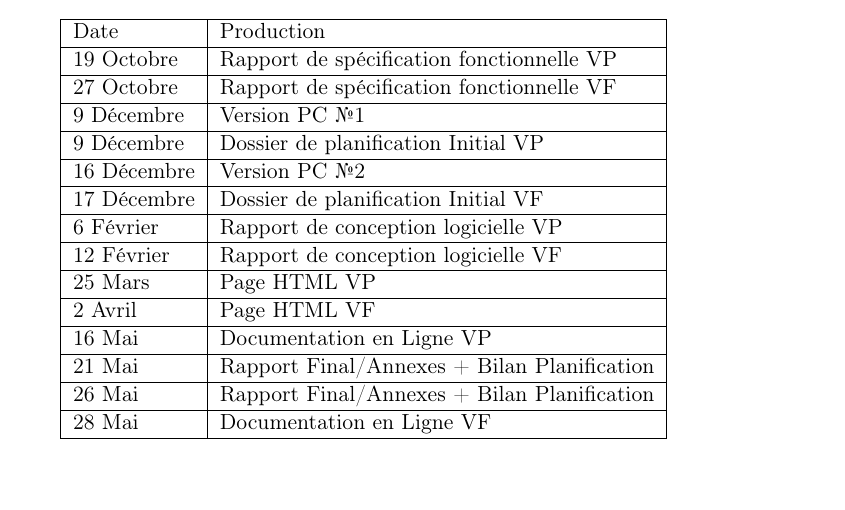
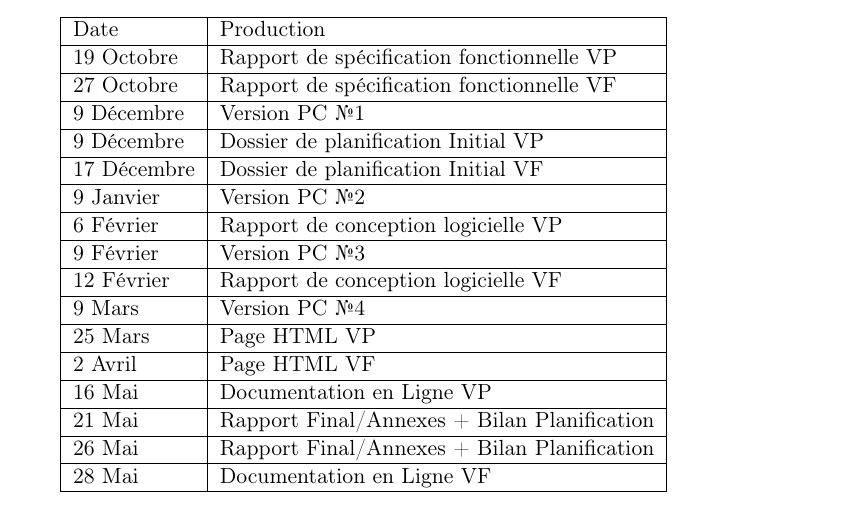
Before and after one commit to nhurman/avalon, a LaTeX paper (Rapports/1-PreEtude.tex, which reads Rapports/1-PreEtude/planification.tex): part of page 15 of 17, cut so that both start at the same text. Compiled offline with pdfLaTeX.

Commit message:
planification

```diff
--- a/Rapports/1-PreEtude/planification.tex
+++ b/Rapports/1-PreEtude/planification.tex
@@ -42,17 +42,23 @@ Voici une estimation du planning pour l'année :
   9 Décembre &
   Dossier de planification Initial VP \\
 \hline
-  16 Décembre &
-  Version PC \textnumero2 \\
-\hline
   17 Décembre &
   Dossier de planification Initial VF \\
+\hline
+  9 Janvier &
+  Version PC \textnumero2 \\
 \hline
   6 Février &
   Rapport de conception logicielle VP \\
 \hline
+  9 Février &
+  Version PC \textnumero3 \\
+\hline
   12 Février &
   Rapport de conception logicielle VF \\
+\hline
+  9 Mars &
+  Version PC \textnumero4 \\
 \hline
   25 Mars &
   Page HTML VP \\
```
